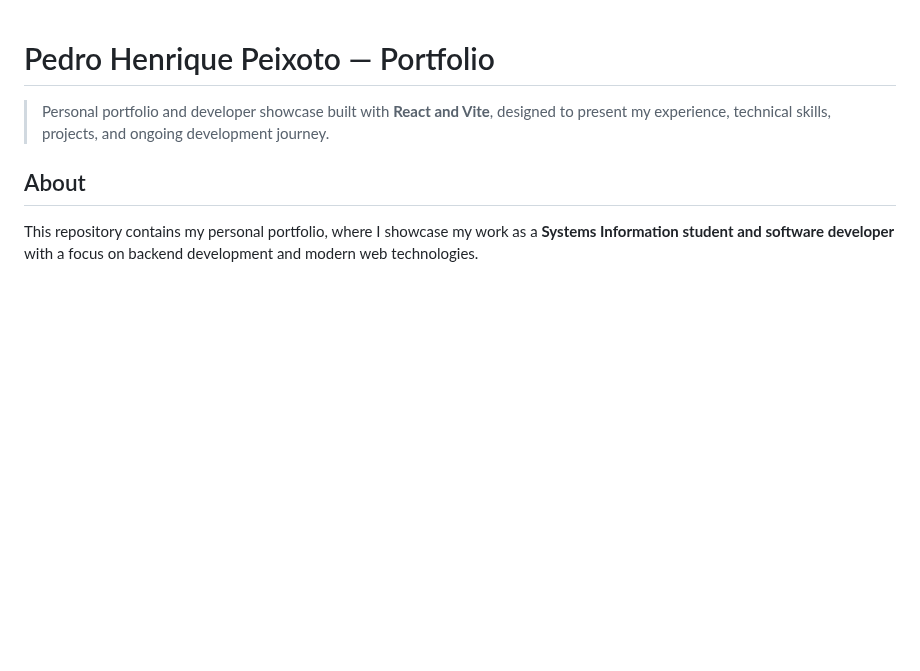
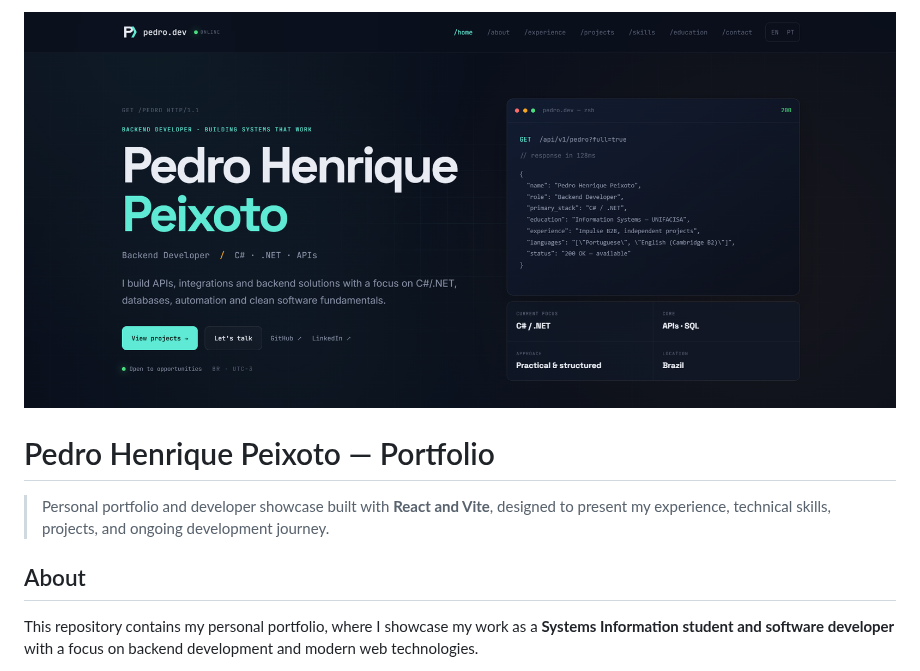
Before and after one commit to pedroalmeidapeixoto/pedro-portfolio, a Markdown page: README.md, the part around the change. GitHub-like rendering; pictures changed too: docs/cover.png (added); blank space fills up the shorter version.

Commit message:
feat: adding doc source and inserting cover image about README.md

```diff
--- a/README.md
+++ b/README.md
@@ -1,3 +1,6 @@
+![Capa do Projeto](docs/cover.png)
+
+
 # Pedro Henrique Peixoto — Portfolio
 
 > Personal portfolio and developer showcase built with **React and Vite**, designed to present my experience, technical skills, projects, and ongoing development journey.
```
